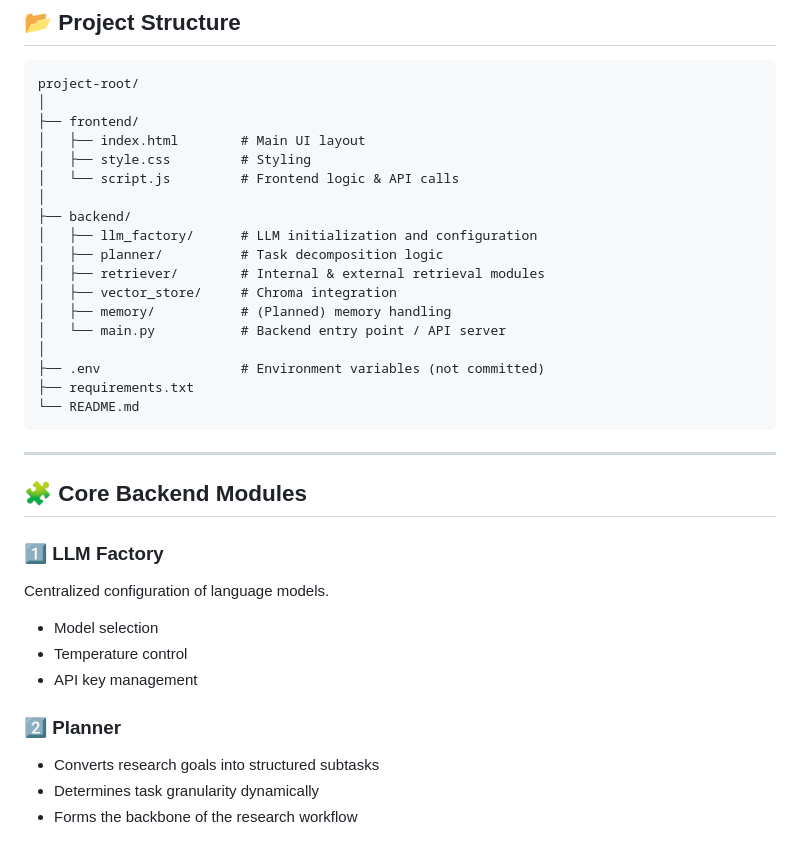
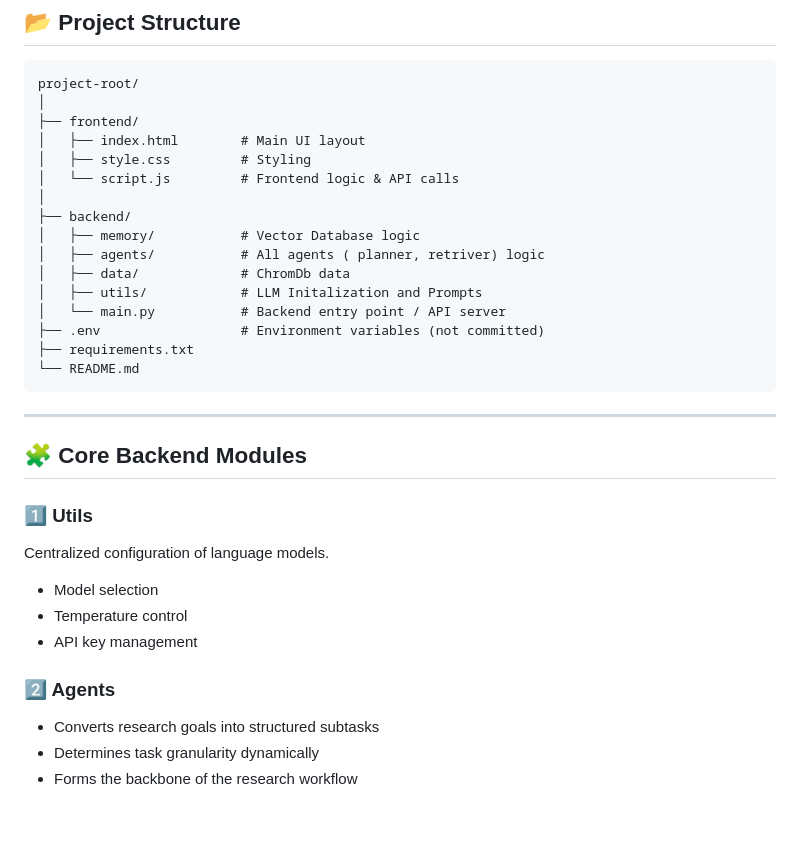
Before and after one commit to Fauzdarnikhil/Goal-Oriented-Research-Agent, a Markdown page: README.md, the part around the change. Drawn GitHub-style; blank space fills up the shorter version.

Commit message:
Updated
Updated README to reflect changes in backend module structure and renamed sections.

```diff
--- a/README.md
+++ b/README.md
@@ -59,13 +59,11 @@ project-root/
 │   └── script.js         # Frontend logic & API calls
 │
 ├── backend/
-│   ├── llm_factory/      # LLM initialization and configuration
-│   ├── planner/          # Task decomposition logic
-│   ├── retriever/        # Internal & external retrieval modules
-│   ├── vector_store/     # Chroma integration
-│   ├── memory/           # (Planned) memory handling
+│   ├── memory/           # Vector Database logic
+│   ├── agents/           # All agents ( planner, retriver) logic
+│   ├── data/             # ChromDb data
+│   ├── utils/            # LLM Initalization and Prompts
 │   └── main.py           # Backend entry point / API server
-│
 ├── .env                  # Environment variables (not committed)
 ├── requirements.txt
 └── README.md
@@ -75,13 +73,13 @@ project-root/
 
 ## 🧩 Core Backend Modules
 
-### 1️⃣ LLM Factory
+### 1️⃣ Utils
 Centralized configuration of language models.
 - Model selection
 - Temperature control
 - API key management
 
-### 2️⃣ Planner
+### 2️⃣ Agents
 - Converts research goals into structured subtasks
 - Determines task granularity dynamically
 - Forms the backbone of the research workflow
```
